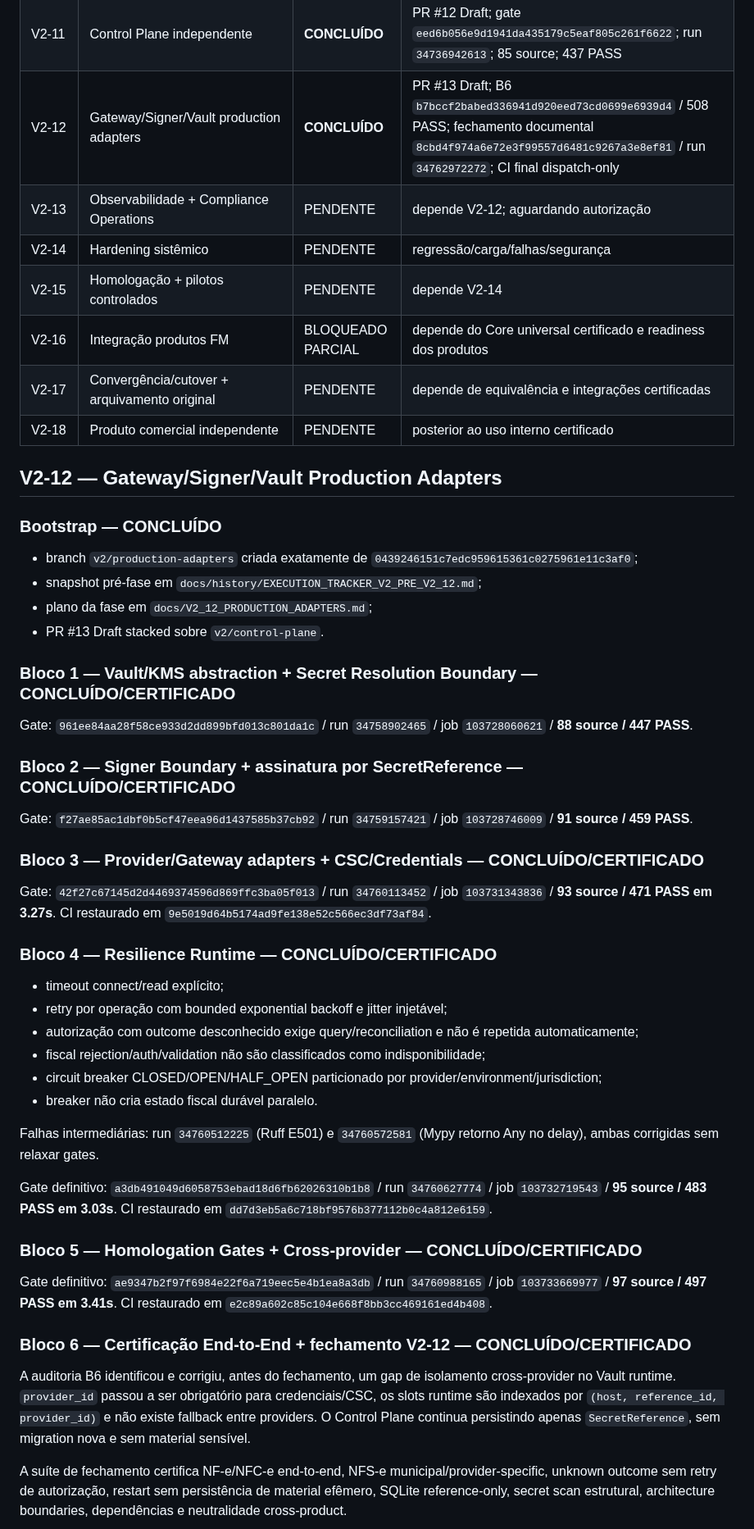
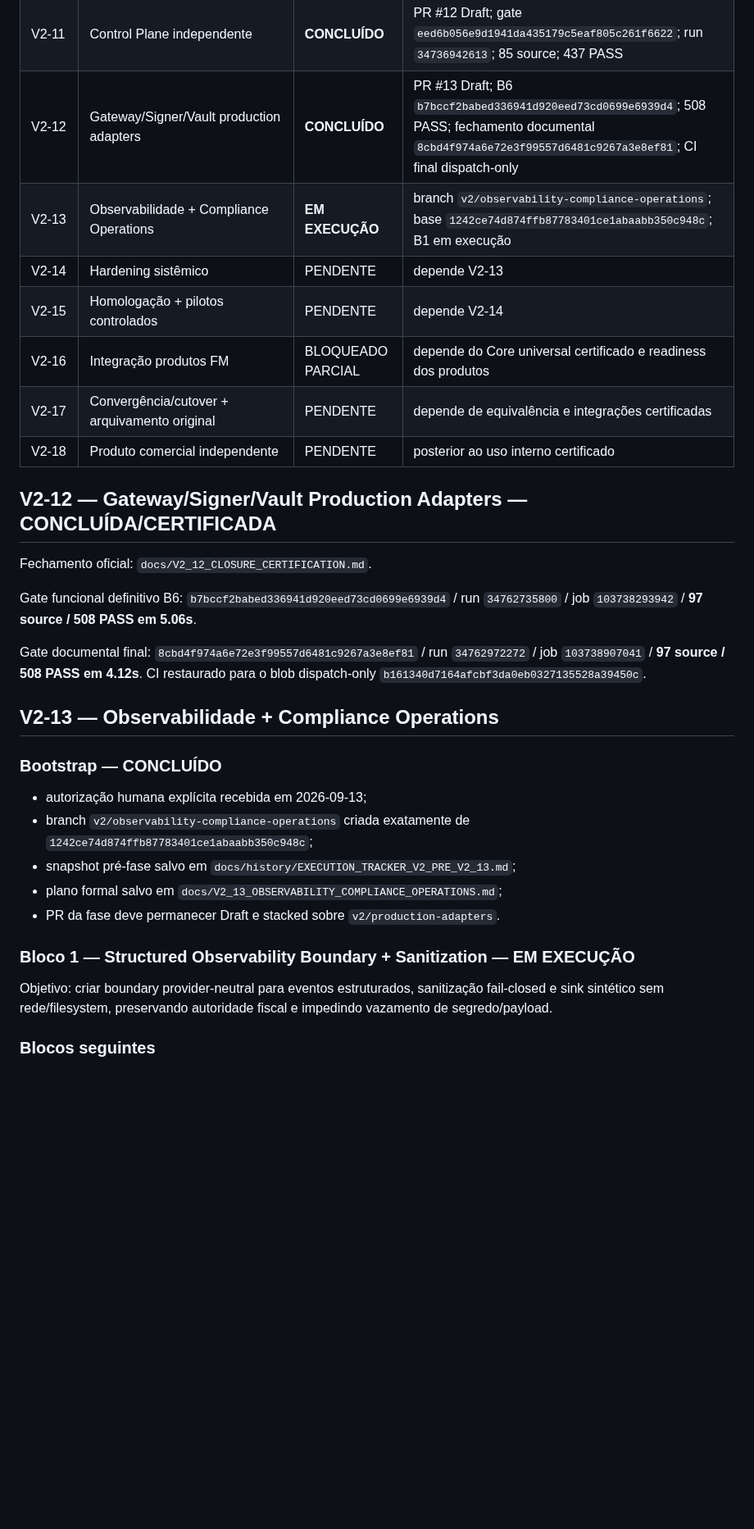
Before and after one commit to faabio3131/kordena-fiscal-engine-v2, a Markdown page: docs/EXECUTION_TRACKER_V2.md, the part around one of its changes. Shown at 82% size. Rendered like a GitHub page; blank space fills up the shorter version.

Commit message:
V2-13: start phase in execution tracker

```diff
--- a/docs/EXECUTION_TRACKER_V2.md
+++ b/docs/EXECUTION_TRACKER_V2.md
@@ -26,55 +26,35 @@ Estados permitidos: `PENDENTE`, `EM EXECUÇÃO`, `BLOQUEADO`, `CONCLUÍDO`. Nenh
 | V2-09 | Modularização de verticais | **CONCLUÍDO** | PR #10 Draft; `88071fd557199ffd6848312ea5559b0cba415ee1`; 346 PASS |
 | V2-10 | Contract Packs multiproduto | **CONCLUÍDO** | PR #11 Draft; `345652ecbfc18c8bd3511cf5b9083ba0dbc259cb`; 397 PASS |
 | V2-11 | Control Plane independente | **CONCLUÍDO** | PR #12 Draft; gate `eed6b056e9d1941da435179c5eaf805c261f6622`; run `34736942613`; 85 source; 437 PASS |
-| V2-12 | Gateway/Signer/Vault production adapters | **CONCLUÍDO** | PR #13 Draft; B6 `b7bccf2babed336941d920eed73cd0699e6939d4` / 508 PASS; fechamento documental `8cbd4f974a6e72e3f99557d6481c9267a3e8ef81` / run `34762972272`; CI final dispatch-only |
-| V2-13 | Observabilidade + Compliance Operations | PENDENTE | depende V2-12; aguardando autorização |
-| V2-14 | Hardening sistêmico | PENDENTE | regressão/carga/falhas/segurança |
+| V2-12 | Gateway/Signer/Vault production adapters | **CONCLUÍDO** | PR #13 Draft; B6 `b7bccf2babed336941d920eed73cd0699e6939d4`; 508 PASS; fechamento documental `8cbd4f974a6e72e3f99557d6481c9267a3e8ef81`; CI final dispatch-only |
+| V2-13 | Observabilidade + Compliance Operations | **EM EXECUÇÃO** | branch `v2/observability-compliance-operations`; base `1242ce74d874ffb87783401ce1abaabb350c948c`; B1 em execução |
+| V2-14 | Hardening sistêmico | PENDENTE | depende V2-13 |
 | V2-15 | Homologação + pilotos controlados | PENDENTE | depende V2-14 |
 | V2-16 | Integração produtos FM | BLOQUEADO PARCIAL | depende do Core universal certificado e readiness dos produtos |
 | V2-17 | Convergência/cutover + arquivamento original | PENDENTE | depende de equivalência e integrações certificadas |
 | V2-18 | Produto comercial independente | PENDENTE | posterior ao uso interno certificado |
 
-## V2-12 — Gateway/Signer/Vault Production Adapters
+## V2-12 — Gateway/Signer/Vault Production Adapters — CONCLUÍDA/CERTIFICADA
+
+Fechamento oficial: `docs/V2_12_CLOSURE_CERTIFICATION.md`.
+
+Gate funcional definitivo B6: `b7bccf2babed336941d920eed73cd0699e6939d4` / run `34762735800` / job `103738293942` / **97 source / 508 PASS em 5.06s**.
+
+Gate documental final: `8cbd4f974a6e72e3f99557d6481c9267a3e8ef81` / run `34762972272` / job `103738907041` / **97 source / 508 PASS em 4.12s**. CI restaurado para o blob dispatch-only `b161340d7164afcbf3da0eb0327135528a39450c`.
+
+## V2-13 — Observabilidade + Compliance Operations
 
 ### Bootstrap — CONCLUÍDO
 
-- branch `v2/production-adapters` criada exatamente de `0439246151c7edc959615361c0275961e11c3af0`;
-- snapshot pré-fase em `docs/history/EXECUTION_TRACKER_V2_PRE_V2_12.md`;
-- plano da fase em `docs/V2_12_PRODUCTION_ADAPTERS.md`;
-- PR #13 Draft stacked sobre `v2/control-plane`.
+- autorização humana explícita recebida em 2026-09-13;
+- branch `v2/observability-compliance-operations` criada exatamente de `1242ce74d874ffb87783401ce1abaabb350c948c`;
+- snapshot pré-fase salvo em `docs/history/EXECUTION_TRACKER_V2_PRE_V2_13.md`;
+- plano formal salvo em `docs/V2_13_OBSERVABILITY_COMPLIANCE_OPERATIONS.md`;
+- PR da fase deve permanecer Draft e stacked sobre `v2/production-adapters`.
 
-### Bloco 1 — Vault/KMS abstraction + Secret Resolution Boundary — CONCLUÍDO/CERTIFICADO
+### Bloco 1 — Structured Observability Boundary + Sanitization — EM EXECUÇÃO
 
-Gate: `961ee84aa28f58ce933d2dd899bfd013c801da1c` / run `34758902465` / job `103728060621` / **88 source / 447 PASS**.
+Objetivo: criar boundary provider-neutral para eventos estruturados, sanitização fail-closed e sink sintético sem rede/filesystem, preservando autoridade fiscal e impedindo vazamento de segredo/payload.
 
-### Bloco 2 — Signer Boundary + assinatura por SecretReference — CONCLUÍDO/CERTIFICADO
+### Blocos seguintes
 
-Gate: `f27ae85ac1dbf0b5cf47eea96d1437585b37cb92` / run `34759157421` / job `103728746009` / **91 source / 459 PASS**.
-
-### Bloco 3 — Provider/Gateway adapters + CSC/Credentials — CONCLUÍDO/CERTIFICADO
-
-Gate: `42f27c67145d2d4469374596d869ffc3ba05f013` / run `34760113452` / job `103731343836` / **93 source / 471 PASS em 3.27s**. CI restaurado em `9e5019d64b5174ad9fe138e52c566ec3df73af84`.
-
-### Bloco 4 — Resilience Runtime — CONCLUÍDO/CERTIFICADO
-
-- timeout connect/read explícito;
-- retry por operação com bounded exponential backoff e jitter injetável;
-- autorização com outcome desconhecido exige query/reconciliation e não é repetida automaticamente;
-- fiscal rejection/auth/validation não são classificados como indisponibilidade;
-- circuit breaker CLOSED/OPEN/HALF_OPEN particionado por provider/environment/jurisdiction;
-- breaker não cria estado fiscal durável paralelo.
-
-Falhas intermediárias: run `34760512225` (Ruff E501) e `34760572581` (Mypy retorno Any no delay), ambas corrigidas sem relaxar gates.
-
-Gate definitivo: `a3db491049d6058753ebad18d6fb62026310b1b8` / run `34760627774` / job `103732719543` / **95 source / 483 PASS em 3.03s**. CI restaurado em `dd7d3eb5a6c718bf9576b377112b0c4a812e6159`.
-
-### Bloco 5 — Homologation Gates + Cross-provider — CONCLUÍDO/CERTIFICADO
-
-Gate definitivo: `ae9347b2f97f6984e22f6a719eec5e4b1ea8a3db` / run `34760988165` / job `103733669977` / **97 source / 497 PASS em 3.41s**. CI restaurado em `e2c89a602c85c104e668f8bb3cc469161ed4b408`.
-
-### Bloco 6 — Certificação End-to-End + fechamento V2-12 — CONCLUÍDO/CERTIFICADO
-
-A auditoria B6 identificou e corrigiu, antes do fechamento, um gap de isolamento cross-provider no Vault runtime. `provider_id` passou a ser obrigatório para credenciais/CSC, os slots runtime são indexados por `(host, reference_id, provider_id)` e não existe fallback entre providers. O Control Plane continua persistindo apenas `SecretReference`, sem migration nova e sem material sensível.
-
-A suíte de fechamento certifica NF-e/NFC-e end-to-end, NFS-e municipal/provider-specific, unknown outcome sem retry de autorização, restart sem persistência de material efêmero, SQLite reference-only, secret scan estrutural, architecture boundaries, dependências e neutralidade cross-product.
-
```
Also changed, not shown: other parts of docs/EXECUTION_TRACKER_V2.md (+8 -21 lines).
